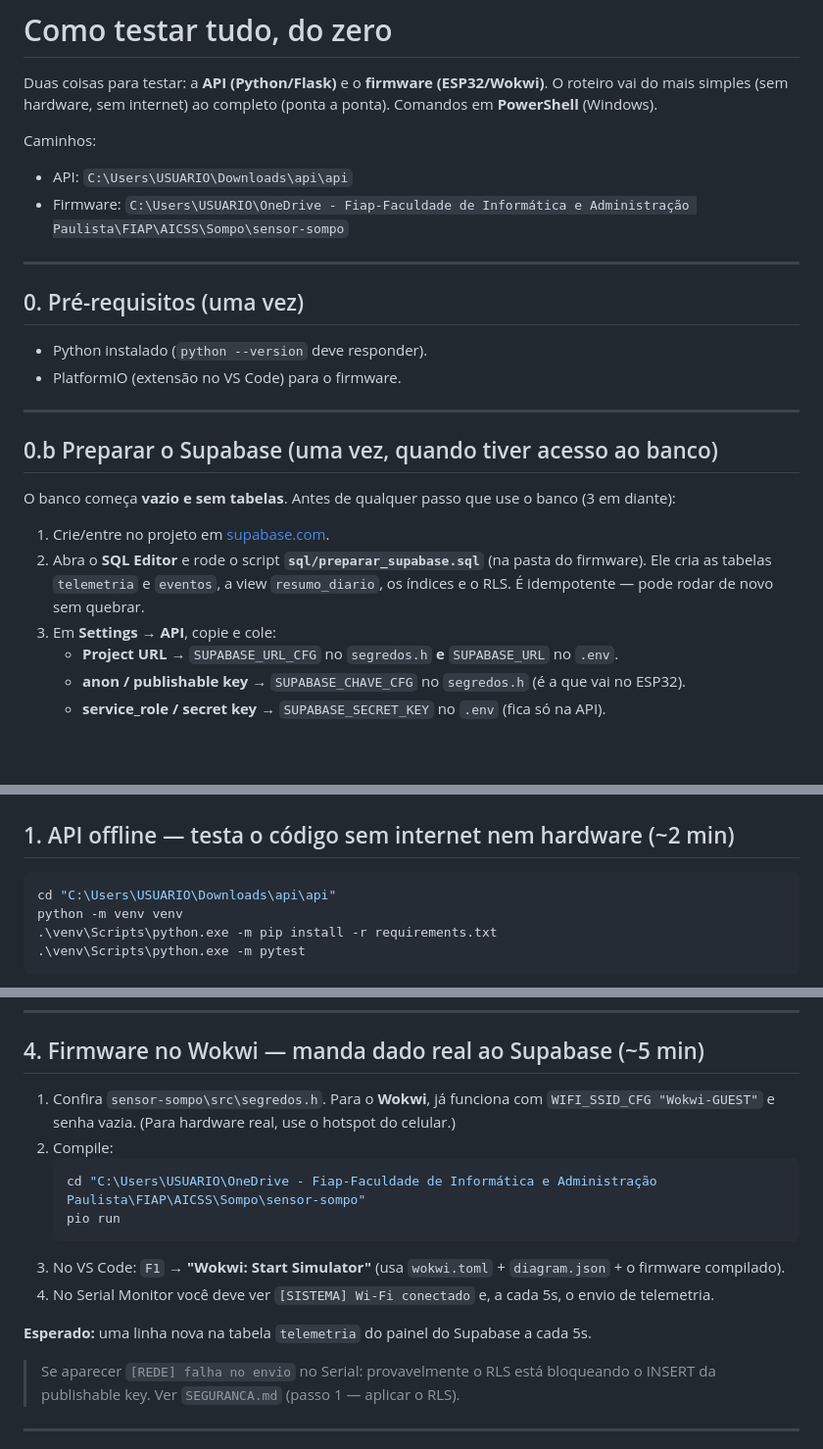
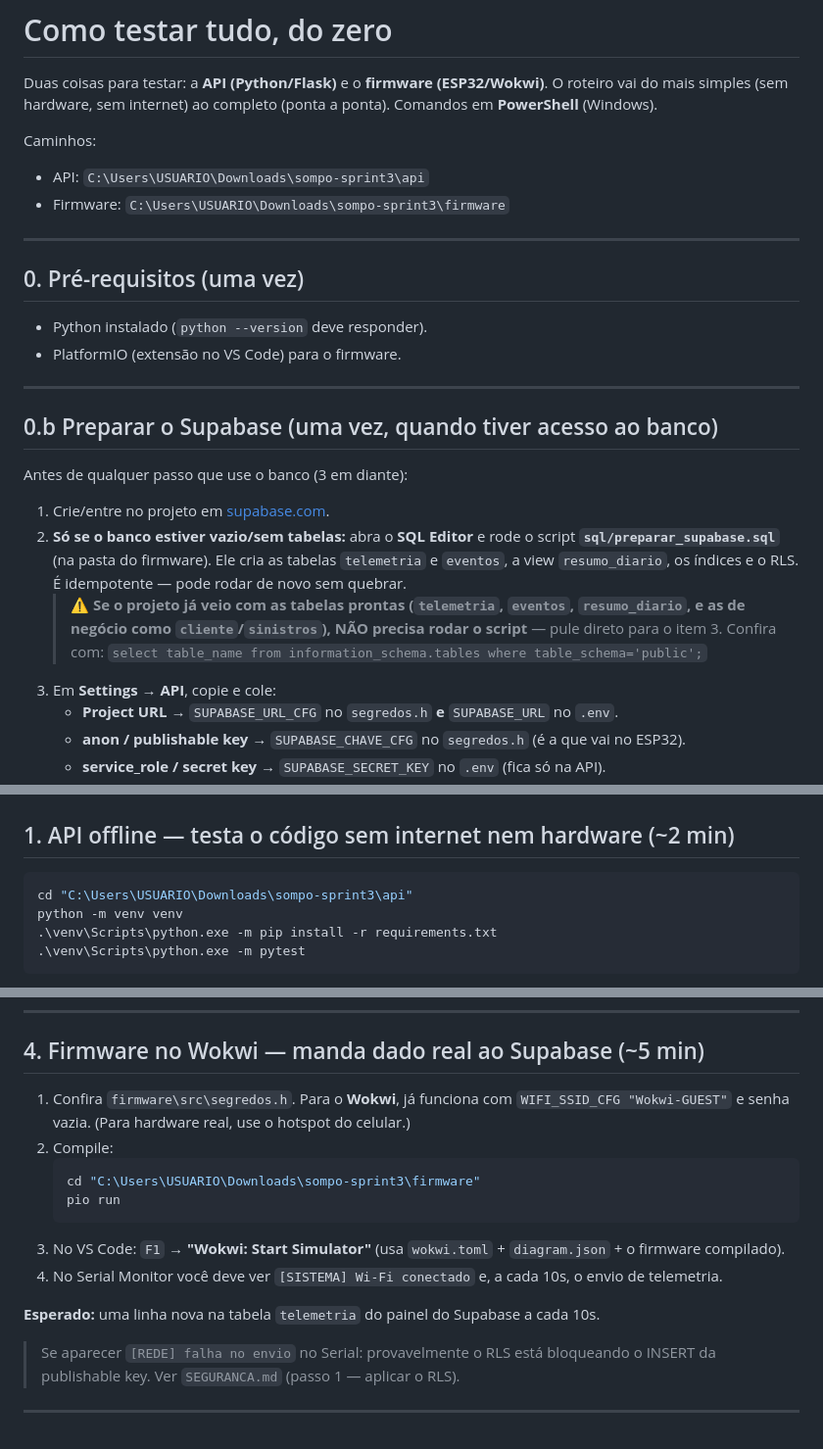
Before and after one commit to terrafelipe/sompo-sprint3, a Markdown page: api/COMO_TESTAR.md, 3 parts joined by grey strips. Shown at 98% size. Rendered like a GitHub page; blank space fills up the shorter version.

Commit message:
Atualiza COMO_TESTAR.md: caminhos reais, 10s e banco ja pronto
- Caminhos apontavam para pastas antigas (Downloads\api\api e
  ...\FIAP\...\sensor-sompo); agora usam a estrutura real do repo
  (sompo-sprint3\api e sompo-sprint3\firmware).
- Corrige o intervalo de telemetria de 5s para 10s (bate com
  INTERVALO_TELEMETRIA no app.ino).
- Secao 0.b: nota de que, se o projeto ja veio com as tabelas, NAO
  precisa rodar preparar_supabase.sql - so copiar URL e chaves.

Co-Authored-By: Claude Opus 4.8 <noreply@anthropic.com>
Claude-Session: https://claude.ai/code/session_01H8DgMcg3DfMcmvQxkmEPzF

````diff
--- a/api/COMO_TESTAR.md
+++ b/api/COMO_TESTAR.md
@@ -5,8 +5,8 @@ O roteiro vai do mais simples (sem hardware, sem internet) ao completo (ponta a
 Comandos em **PowerShell** (Windows).
 
 Caminhos:
-- API: `C:\Users\USUARIO\Downloads\api\api`
-- Firmware: `C:\Users\USUARIO\OneDrive - Fiap-Faculdade de Informática e Administração Paulista\FIAP\AICSS\Sompo\sensor-sompo`
+- API: `C:\Users\USUARIO\Downloads\sompo-sprint3\api`
+- Firmware: `C:\Users\USUARIO\Downloads\sompo-sprint3\firmware`
 
 ---
 
@@ -18,12 +18,15 @@ Caminhos:
 
 ## 0.b Preparar o Supabase (uma vez, quando tiver acesso ao banco)
 
-O banco começa **vazio e sem tabelas**. Antes de qualquer passo que use o banco (3 em diante):
+Antes de qualquer passo que use o banco (3 em diante):
 
 1. Crie/entre no projeto em [supabase.com](https://supabase.com).
-2. Abra o **SQL Editor** e rode o script **`sql/preparar_supabase.sql`** (na pasta do firmware).
-   Ele cria as tabelas `telemetria` e `eventos`, a view `resumo_diario`, os índices e o RLS.
-   É idempotente — pode rodar de novo sem quebrar.
+2. **Só se o banco estiver vazio/sem tabelas:** abra o **SQL Editor** e rode o script
+   **`sql/preparar_supabase.sql`** (na pasta do firmware). Ele cria as tabelas `telemetria` e
+   `eventos`, a view `resumo_diario`, os índices e o RLS. É idempotente — pode rodar de novo sem quebrar.
+   > ⚠️ **Se o projeto já veio com as tabelas prontas (`telemetria`, `eventos`, `resumo_diario`,
+   > e as de negócio como `cliente`/`sinistros`), NÃO precisa rodar o script** — pule direto para o
+   > item 3. Confira com: `select table_name from information_schema.tables where table_schema='public';`
 3. Em **Settings → API**, copie e cole:
    - **Project URL** → `SUPABASE_URL_CFG` no `segredos.h` **e** `SUPABASE_URL` no `.env`.
    - **anon / publishable key** → `SUPABASE_CHAVE_CFG` no `segredos.h` (é a que vai no ESP32).
@@ -41,7 +44,7 @@ grava e a API lê. (Confira a conexão com `scripts/testar_supabase.py`, passo 2
 ## 1. API offline — testa o código sem internet nem hardware (~2 min)
 
 ```powershell
-cd "C:\Users\USUARIO\Downloads\api\api"
+cd "C:\Users\USUARIO\Downloads\sompo-sprint3\api"
 python -m venv venv
 .\venv\Scripts\python.exe -m pip install -r requirements.txt
 .\venv\Scripts\python.exe -m pytest
@@ -92,17 +95,17 @@ Para parar a API: `Ctrl+C` no terminal dela.
 
 ## 4. Firmware no Wokwi — manda dado real ao Supabase (~5 min)
 
-1. Confira `sensor-sompo\src\segredos.h`. Para o **Wokwi**, já funciona com
+1. Confira `firmware\src\segredos.h`. Para o **Wokwi**, já funciona com
    `WIFI_SSID_CFG "Wokwi-GUEST"` e senha vazia. (Para hardware real, use o hotspot do celular.)
 2. Compile:
    ```powershell
-   cd "C:\Users\USUARIO\OneDrive - Fiap-Faculdade de Informática e Administração Paulista\FIAP\AICSS\Sompo\sensor-sompo"
+   cd "C:\Users\USUARIO\Downloads\sompo-sprint3\firmware"
    pio run
    ```
 3. No VS Code: `F1` → **"Wokwi: Start Simulator"** (usa `wokwi.toml` + `diagram.json` + o firmware compilado).
-4. No Serial Monitor você deve ver `[SISTEMA] Wi-Fi conectado` e, a cada 5s, o envio de telemetria.
+4. No Serial Monitor você deve ver `[SISTEMA] Wi-Fi conectado` e, a cada 10s, o envio de telemetria.
 
-**Esperado:** uma linha nova na tabela `telemetria` do painel do Supabase a cada 5s.
+**Esperado:** uma linha nova na tabela `telemetria` do painel do Supabase a cada 10s.
 
 > Se aparecer `[REDE] falha no envio` no Serial: provavelmente o RLS está bloqueando o INSERT
 > da publishable key. Ver `SEGURANCA.md` (passo 1 — aplicar o RLS).
````
Also changed, not shown: other parts of api/COMO_TESTAR.md (+5 -5 lines).
